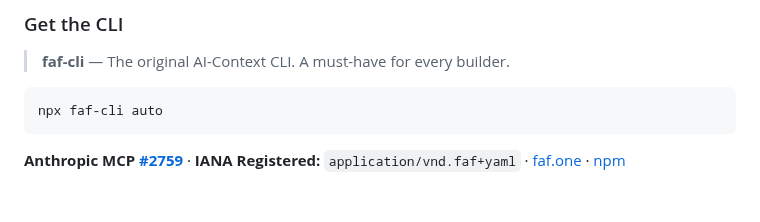
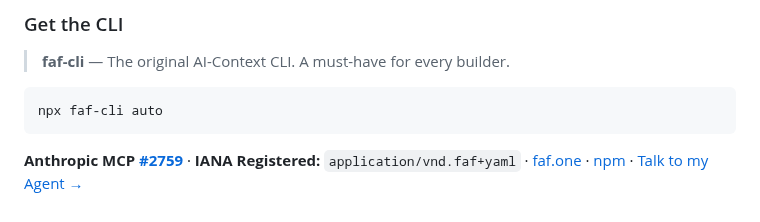
Before and after one commit to Wolfe-Jam/grok-faf-mcp, a Markdown page: README.md, the part around the change. GitHub-like rendering.

Commit message:
docs: link FAFA — the reference pattern for exposing FAFA in FAF tools
One-line footer link reusing the canonical faf.one CTA verbatim:
"Talk to my Agent →" → faf.one/agent. grok-faf-mcp is the
reference instance; the other MCPs (claude/gemini/faf/rust-faf-mcp)
and ZEPH follow this pattern on pull. Simplest possible coupling —
a link, no call path.

Co-Authored-By: Claude Opus 4.7 (1M context) <noreply@anthropic.com>

````diff
--- a/README.md
+++ b/README.md
@@ -369,4 +369,4 @@ MIT — Free and open source
 npx faf-cli auto
 ```
 
-**Anthropic MCP [#2759](https://github.com/modelcontextprotocol/servers/pull/2759)** · **IANA Registered:** `application/vnd.faf+yaml` · [faf.one](https://faf.one) · [npm](https://www.npmjs.com/package/faf-cli)
+**Anthropic MCP [#2759](https://github.com/modelcontextprotocol/servers/pull/2759)** · **IANA Registered:** `application/vnd.faf+yaml` · [faf.one](https://faf.one) · [npm](https://www.npmjs.com/package/faf-cli) · [Talk to my Agent →](https://faf.one/agent)
````
